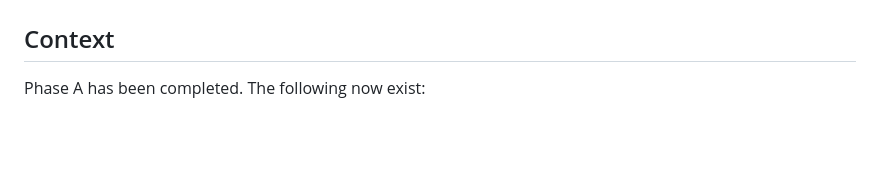
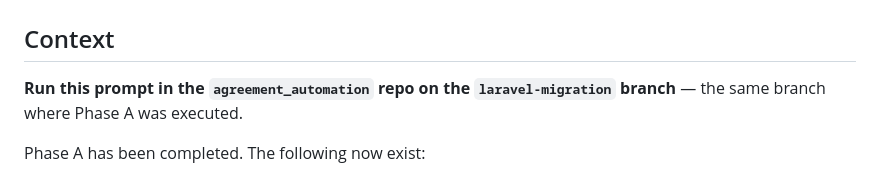
Before and after one commit to gregdigittal/agreement_automation, a Markdown page: docs/Cursor-Prompt-Laravel-B.md, the part around the change. Drawn GitHub-style; blank space fills up the shorter version.

```diff
--- a/docs/Cursor-Prompt-Laravel-B.md
+++ b/docs/Cursor-Prompt-Laravel-B.md
@@ -1,6 +1,8 @@
 # Cursor Prompt — Laravel Migration Phase B: Filament Resources + Business Logic
 
 ## Context
+
+**Run this prompt in the `agreement_automation` repo on the `laravel-migration` branch** — the same branch where Phase A was executed.
 
 Phase A has been completed. The following now exist:
 - All 25 Laravel migrations (27 MySQL tables)
```
Also changed, not shown: docs/Cursor-Prompt-Laravel-C.md (+2 -0 lines), docs/Cursor-Prompt-Laravel-D.md (+2 -0 lines).
